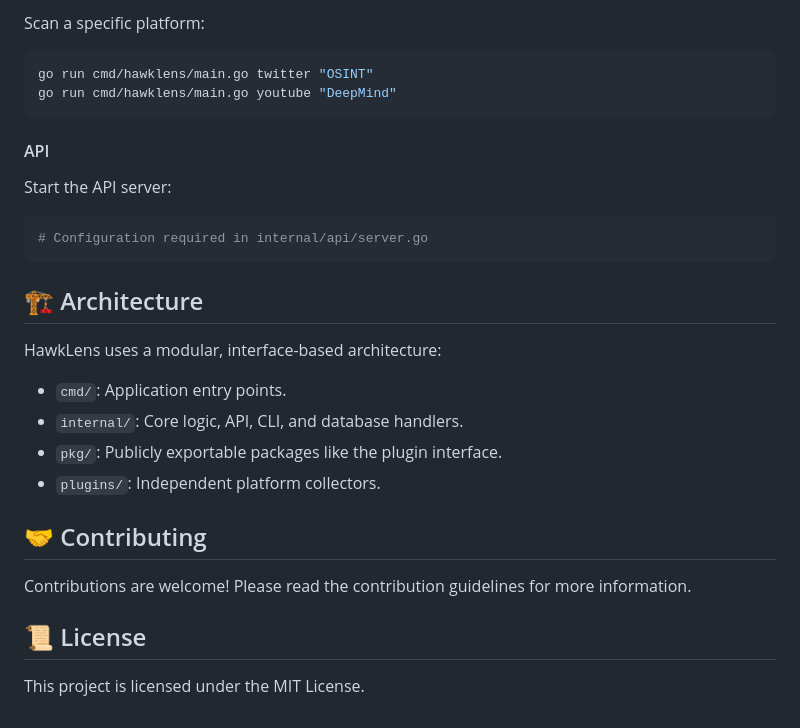
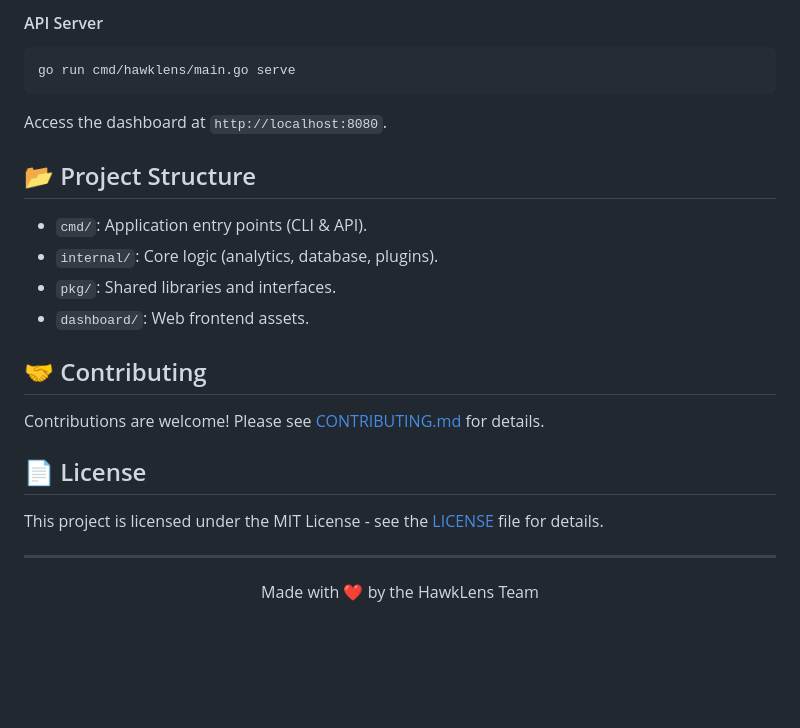
Before and after one commit to ismailtsdln/HawkLens, a Markdown page: README.md, the part around one of its changes. Rendered like a GitHub page; blank space fills up the shorter version.

````diff
--- a/README.md
+++ b/README.md
@@ -38,33 +68,25 @@ go run cmd/hawklens/main.go scan "intelligence"
 ```
 
-Scan a specific platform:
+#### API Server
+```bash
+go run cmd/hawklens/main.go serve
+```
+Access the dashboard at `http://localhost:8080`.
 
-```bash
-go run cmd/hawklens/main.go twitter "OSINT"
-go run cmd/hawklens/main.go youtube "DeepMind"
-```
+## 📂 Project Structure
 
-#### API
-
-Start the API server:
-
-```bash
-# Configuration required in internal/api/server.go
-```
-
-## 🏗️ Architecture
-
-HawkLens uses a modular, interface-based architecture:
-
-- `cmd/`: Application entry points.
-- `internal/`: Core logic, API, CLI, and database handlers.
-- `pkg/`: Publicly exportable packages like the plugin interface.
-- `plugins/`: Independent platform collectors.
+- `cmd/`: Application entry points (CLI & API).
+- `internal/`: Core logic (analytics, database, plugins).
+- `pkg/`: Shared libraries and interfaces.
+- `dashboard/`: Web frontend assets.
 
 ## 🤝 Contributing
 
-Contributions are welcome! Please read the contribution guidelines for more information.
+Contributions are welcome! Please see [CONTRIBUTING.md](CONTRIBUTING.md) for details.
 
-## 📜 License
+## 📄 License
 
-This project is licensed under the MIT License.
+This project is licensed under the MIT License - see the [LICENSE](LICENSE) file for details.
+
+---
+<p align="center">Made with ❤️ by the HawkLens Team</p>
````
Also changed, not shown: other parts of README.md (+43 -13 lines), logo.png (added), 9 other files.
